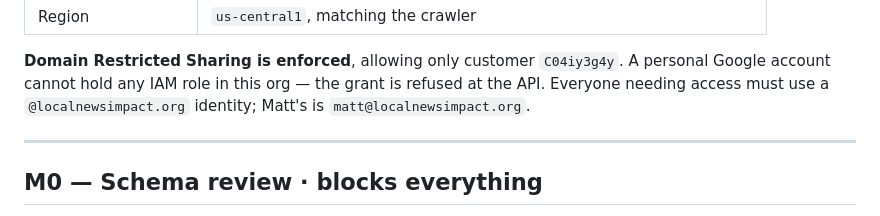
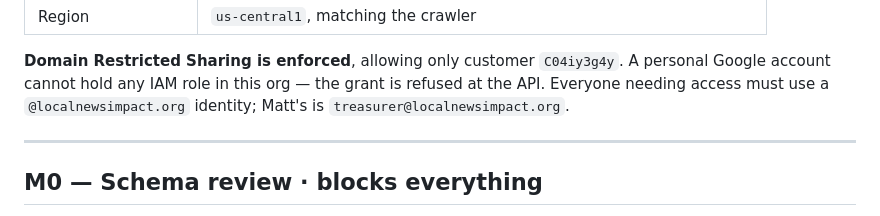
Before and after one commit to LocalNewsImpact/NewsSourceDirectory, a Markdown page: DEVELOPMENT.md, the part around the change. GitHub-like rendering.

```diff
--- a/DEVELOPMENT.md
+++ b/DEVELOPMENT.md
@@ -21,7 +21,7 @@ Confirmed against the live org, not assumed:
 **Domain Restricted Sharing is enforced**, allowing only customer `C04iy3g4y`.
 A personal Google account cannot hold any IAM role in this org — the grant is
 refused at the API. Everyone needing access must use a `@localnewsimpact.org`
-identity; Matt's is `matt@localnewsimpact.org`.
+identity; Matt's is `treasurer@localnewsimpact.org`.
 
 ---
 
```
Also changed, not shown: CONTRIBUTING.md (+101 -20 lines).
